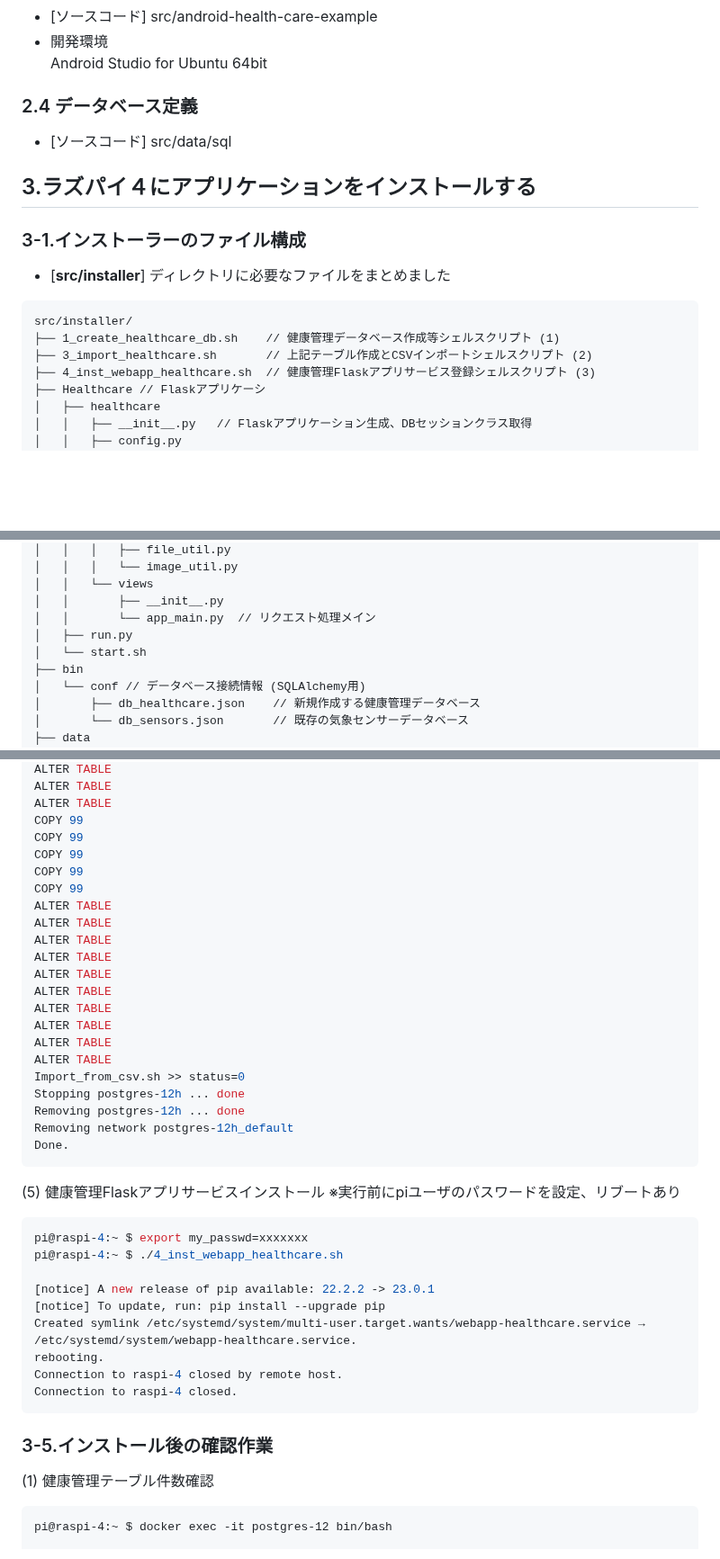
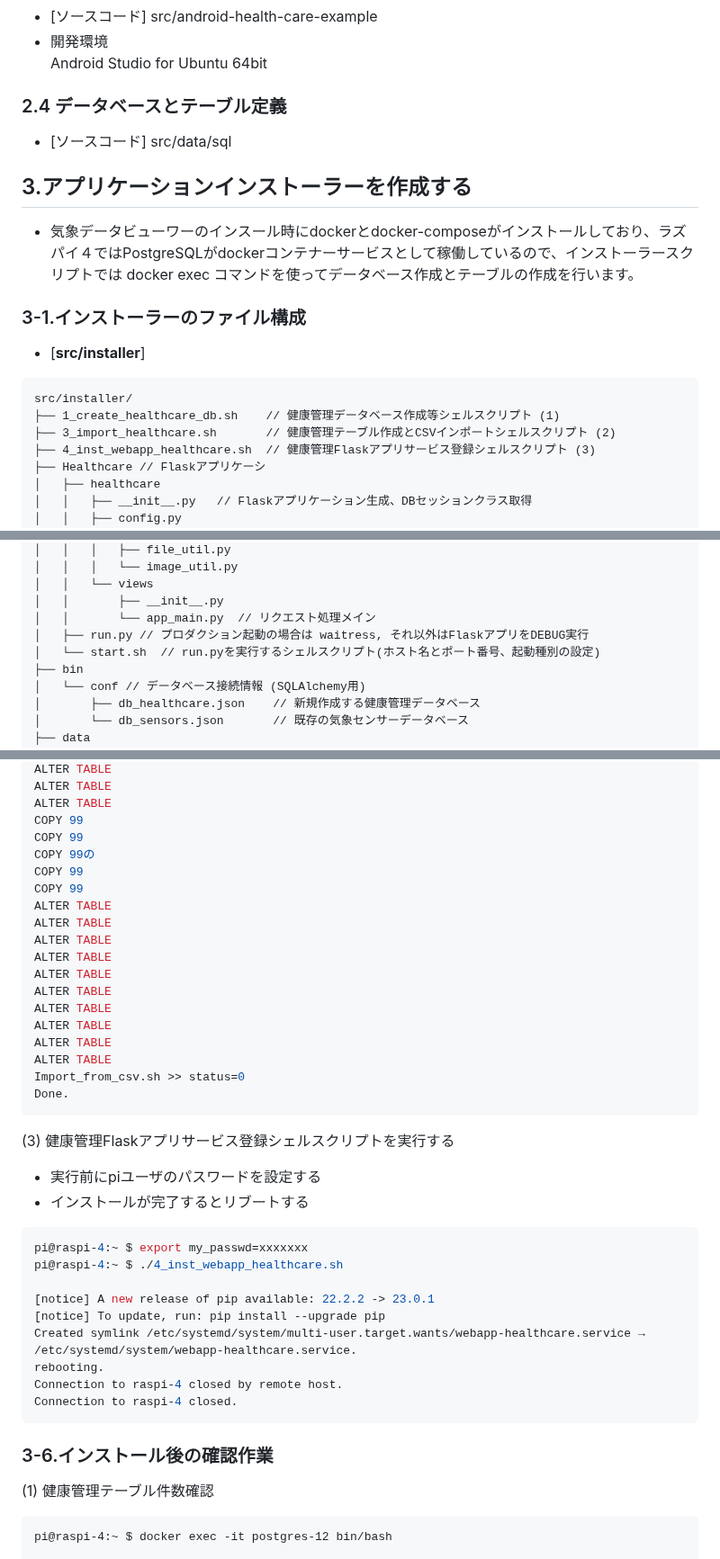
Before and after one commit to pipito-yukio/personal_healthcare, a Markdown page: README.md, 3 parts joined by grey strips. Shown at 90% size. Drawn GitHub-style; blank space fills up the shorter version.

````diff
--- a/README.md
+++ b/README.md
@@ -71,20 +71,22 @@ WebアプリケーシにSQLAlchemyを使ったデータベース処理(処理ク
 + 開発環境
   Android Studio for Ubuntu 64bit
 
-### 2.4 データベース定義
+### 2.4 データベースとテーブル定義
 
 + [ソースコード] src/data/sql
 
 
-## 3.ラズパイ４にアプリケーションをインストールする
+## 3.アプリケーションインストーラーを作成する
+
++ 気象データビューワーのインスール時にdockerとdocker-composeがインストールしており、ラズパイ４ではPostgreSQLがdockerコンテナーサービスとして稼働しているので、インストーラースクリプトでは docker exec コマンドを使ってデータベース作成とテーブルの作成を行います。
 
 ### 3-1.インストーラーのファイル構成
 
-* [**src/installer**] ディレクトリに必要なファイルをまとめました
+* [**src/installer**]
 ```
 src/installer/
 ├── 1_create_healthcare_db.sh    // 健康管理データベース作成等シェルスクリプト (1)
-├── 3_import_healthcare.sh       // 上記テーブル作成とCSVインポートシェルスクリプト (2)
+├── 3_import_healthcare.sh       // 健康管理テーブル作成とCSVインポートシェルスクリプト (2)
 ├── 4_inst_webapp_healthcare.sh  // 健康管理Flaskアプリサービス登録シェルスクリプト (3)
 ├── Healthcare // Flaskアプリケーシ
 │   ├── healthcare
@@ -122,8 +124,8 @@ src/installer/
 │   │   └── views
 │   │       ├── __init__.py
 │   │       └── app_main.py  // リクエスト処理メイン
-│   ├── run.py
-│   └── start.sh
+│   ├── run.py // プロダクション起動の場合は waitress, それ以外はFlaskアプリをDEBUG実行
+│   └── start.sh  // run.pyを実行するシェルスクリプト(ホスト名とポート番号、起動種別の設定)
 ├── bin
 │   └── conf // データベース接続情報 (SQLAlchemy用)
 │       ├── db_healthcare.json    // 新規作成する健康管理データベース
@@ -602,7 +619,7 @@ ALTER TABLE
 ALTER TABLE
 COPY 99
 COPY 99
-COPY 99
+COPY 99の
 COPY 99
 COPY 99
 ALTER TABLE
@@ -616,13 +633,13 @@ ALTER TABLE
 ALTER TABLE
 ALTER TABLE
 Import_from_csv.sh >> status=0
-Stopping postgres-12h ... done
-Removing postgres-12h ... done
-Removing network postgres-12h_default
 Done.
 ```
 
-(5) 健康管理Flaskアプリサービスインストール ※実行前にpiユーザのパスワードを設定、リブートあり
+(3) 健康管理Flaskアプリサービス登録シェルスクリプトを実行する
++ 実行前にpiユーザのパスワードを設定する
++ インストールが完了するとリブートする
+
 ```bash
 pi@raspi-4:~ $ export my_passwd=xxxxxxx
 pi@raspi-4:~ $ ./4_inst_webapp_healthcare.sh
@@ -635,7 +652,7 @@ Connection to raspi-4 closed by remote host.
 Connection to raspi-4 closed.
 ```
 
-### 3-5.インストール後の確認作業
+### 3-6.インストール後の確認作業
 
 (1) 健康管理テーブル件数確認
 ```
````
Also changed, not shown: other parts of README.md (+26 -11 lines).
